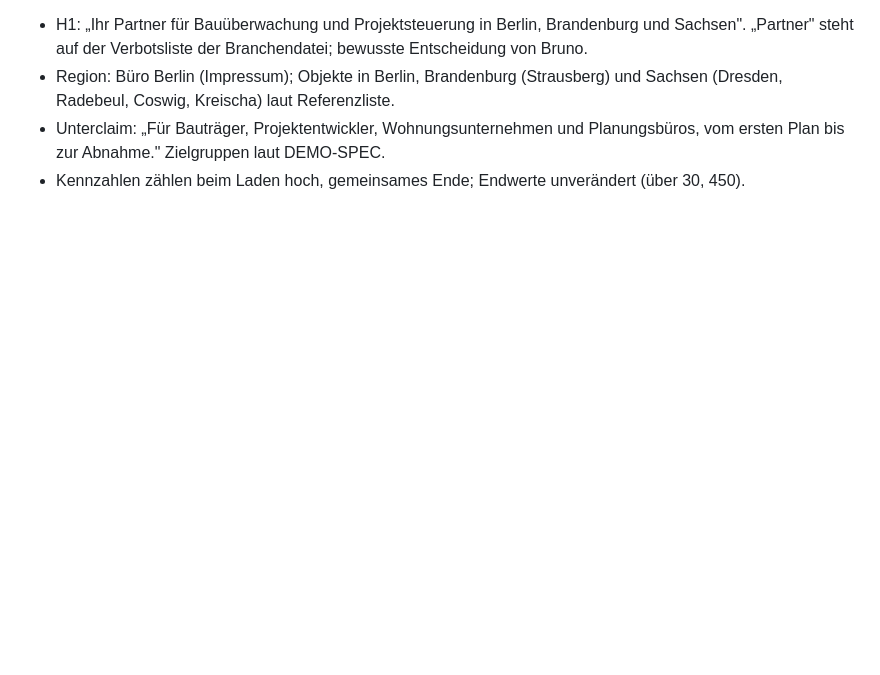
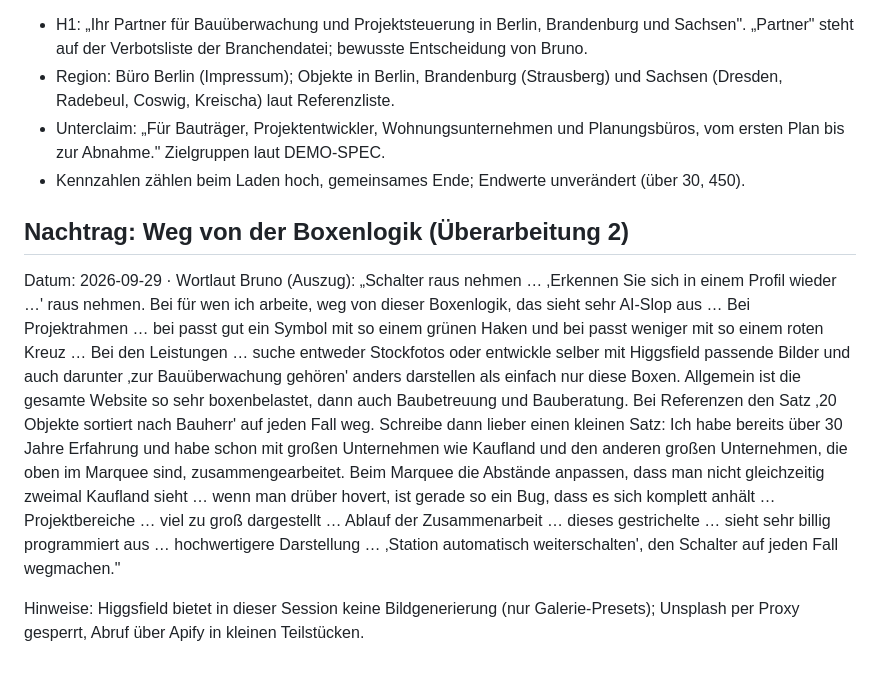
Before and after one commit to Autolution-ai/gansmueller, a Markdown page: quellen/gespraech-2026-09-27-bruno.md, the part around the change. GitHub-like rendering; blank space fills up the shorter version.

Commit message:
quellen: Brunos Überarbeitung 2 (weg von Boxen, Marquee, Ablauf, Bilder)
Co-Authored-By: Claude Opus 5.5 <noreply@anthropic.com>
Claude-Session: https://claude.ai/code/session_01DCE9bGKsT4pspMGCnaUdFw

```diff
--- a/quellen/gespraech-2026-09-27-bruno.md
+++ b/quellen/gespraech-2026-09-27-bruno.md
@@ -166,3 +166,9 @@ Datum: 2026-09-29 · Wortlaut Bruno: „Gestalte den Claim auf dem Hero ähnlich
 - Region: Büro Berlin (Impressum); Objekte in Berlin, Brandenburg (Strausberg) und Sachsen (Dresden, Radebeul, Coswig, Kreischa) laut Referenzliste.
 - Unterclaim: „Für Bauträger, Projektentwickler, Wohnungsunternehmen und Planungsbüros, vom ersten Plan bis zur Abnahme." Zielgruppen laut DEMO-SPEC.
 - Kennzahlen zählen beim Laden hoch, gemeinsames Ende; Endwerte unverändert (über 30, 450).
+
+## Nachtrag: Weg von der Boxenlogik (Überarbeitung 2)
+
+Datum: 2026-09-29 · Wortlaut Bruno (Auszug): „Schalter raus nehmen … ‚Erkennen Sie sich in einem Profil wieder …' raus nehmen. Bei für wen ich arbeite, weg von dieser Boxenlogik, das sieht sehr AI-Slop aus … Bei Projektrahmen … bei passt gut ein Symbol mit so einem grünen Haken und bei passt weniger mit so einem roten Kreuz … Bei den Leistungen … suche entweder Stockfotos oder entwickle selber mit Higgsfield passende Bilder und auch darunter ‚zur Bauüberwachung gehören' anders darstellen als einfach nur diese Boxen. Allgemein ist die gesamte Website so sehr boxenbelastet, dann auch Baubetreuung und Bauberatung. Bei Referenzen den Satz ‚20 Objekte sortiert nach Bauherr' auf jeden Fall weg. Schreibe dann lieber einen kleinen Satz: Ich habe bereits über 30 Jahre Erfahrung und habe schon mit großen Unternehmen wie Kaufland und den anderen großen Unternehmen, die oben im Marquee sind, zusammengearbeitet. Beim Marquee die Abstände anpassen, dass man nicht gleichzeitig zweimal Kaufland sieht … wenn man drüber hovert, ist gerade so ein Bug, dass es sich komplett anhält … Projektbereiche … viel zu groß dargestellt … Ablauf der Zusammenarbeit … dieses gestrichelte … sieht sehr billig programmiert aus … hochwertigere Darstellung … ‚Station automatisch weiterschalten', den Schalter auf jeden Fall wegmachen."
+
+Hinweise: Higgsfield bietet in dieser Session keine Bildgenerierung (nur Galerie-Presets); Unsplash per Proxy gesperrt, Abruf über Apify in kleinen Teilstücken.
```
